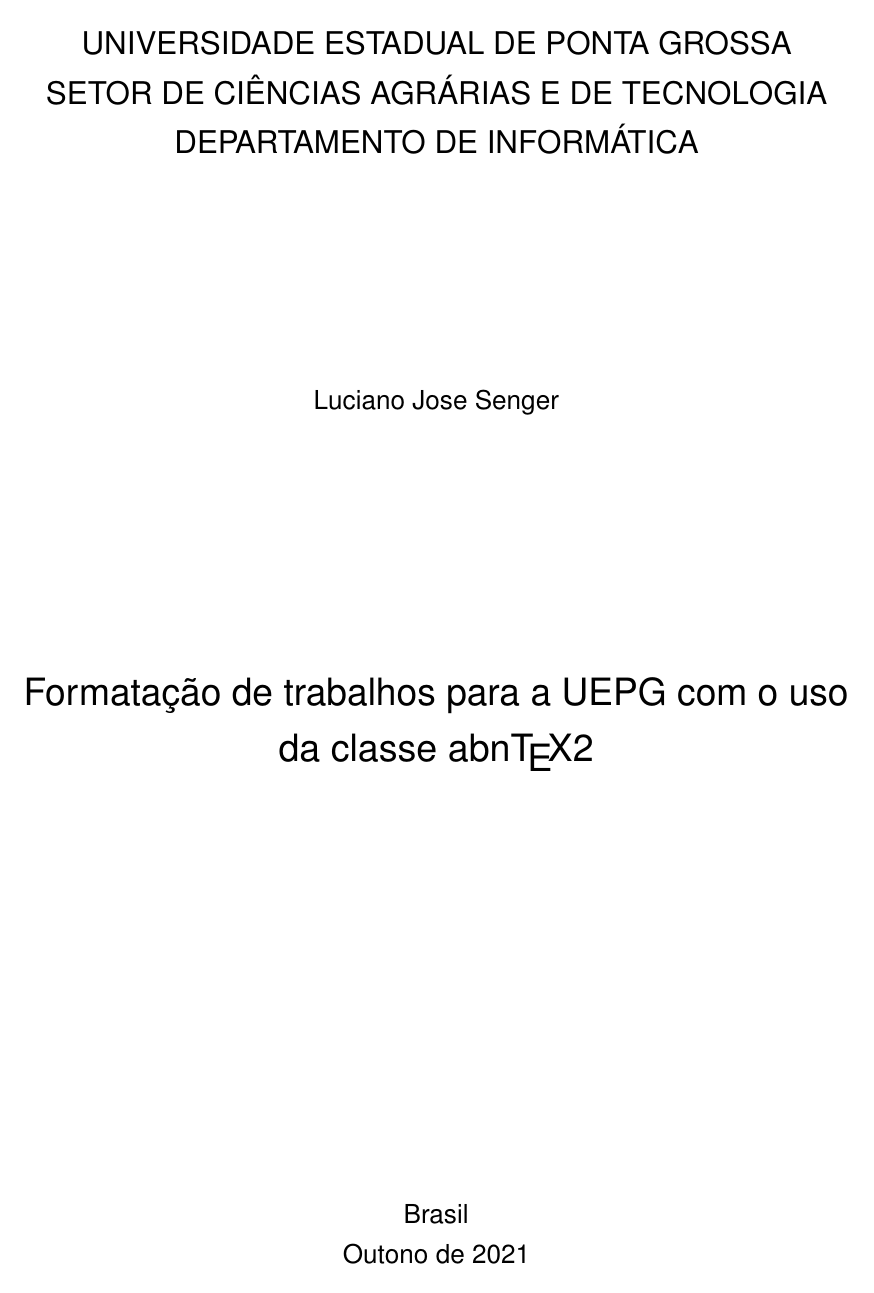
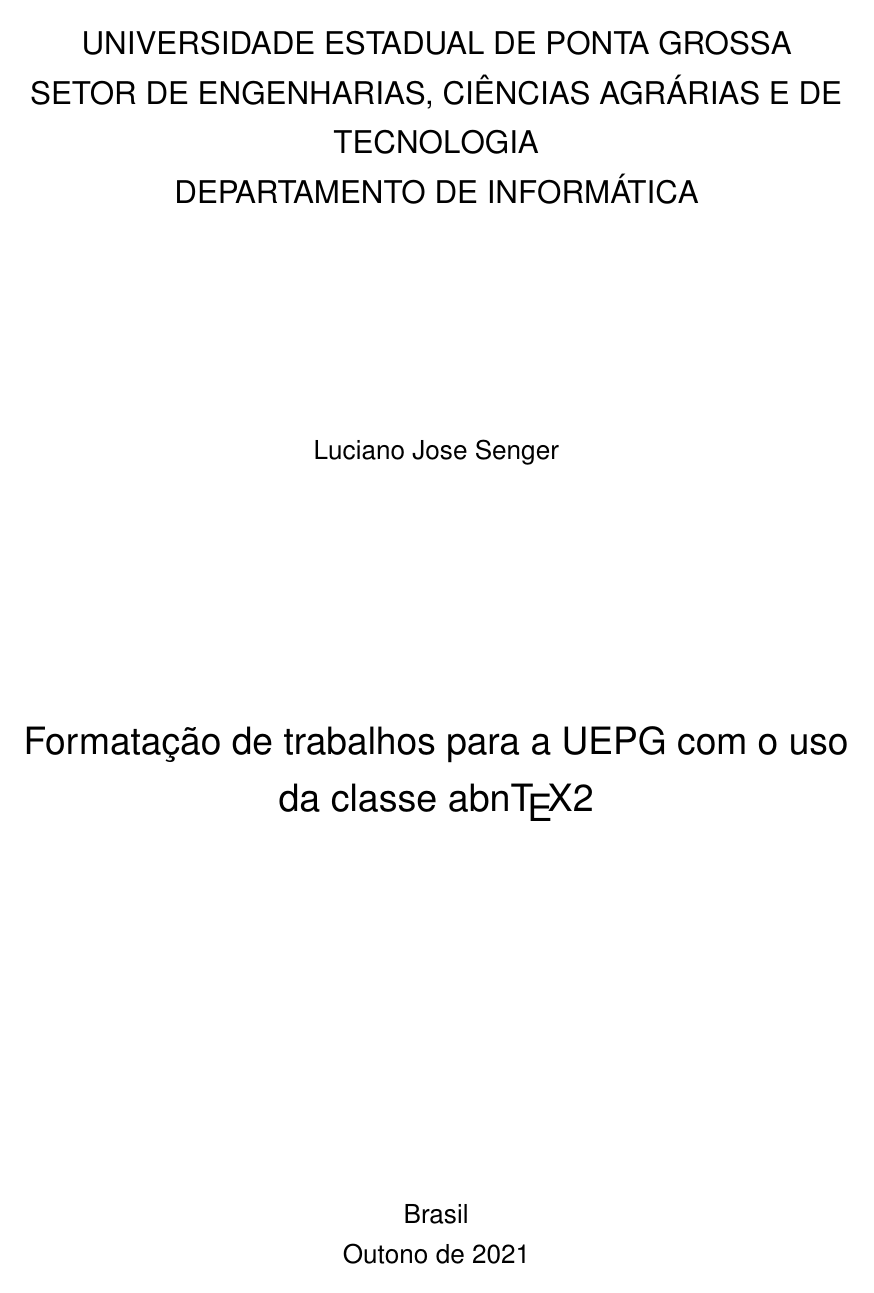
Before and after one commit to ljsenger/tcc-uepg-latex, a LaTeX thesis (tcc.tex, which reads uepg.sty): page 1 of 26. Compiled offline with pdfLaTeX.

Commit message:
capa atualizada

```diff
--- a/tcc.tex
+++ b/tcc.tex
@@ -68,13 +68,7 @@
 \data{Outono de 2021}
 \orientador{Nome do orientador}
 \coorientador{Equipe \abnTeX}
-\instituicao{%
-	UNIVERSIDADE ESTADUAL DE PONTA GROSSA
-	\par
-	SETOR DE ENGENHARIAS, CIÊNCIAS AGRÁRIAS E DE TECNOLOGIA
-	\par
-	DEPARTAMENTO DE INFORMÁTICA
-}
+
 
 \tipotrabalho{Trabalho de Conclusão de Curso}
 % O preambulo deve conter o tipo do trabalho, o objetivo,
--- a/uepg.sty
+++ b/uepg.sty
@@ -8,7 +8,7 @@
     \ABNTEXchapterfont\Large
 
     	UNIVERSIDADE ESTADUAL DE PONTA GROSSA\\
-    	SETOR DE CIÊNCIAS AGRÁRIAS E DE TECNOLOGIA \\
+    	SETOR DE ENGENHARIAS, CIÊNCIAS AGRÁRIAS E DE TECNOLOGIA \\
     	DEPARTAMENTO DE INFORMÁTICA \\
 
     \vspace*{4cm}
```
Also changed, not shown: tcc.pdf.
